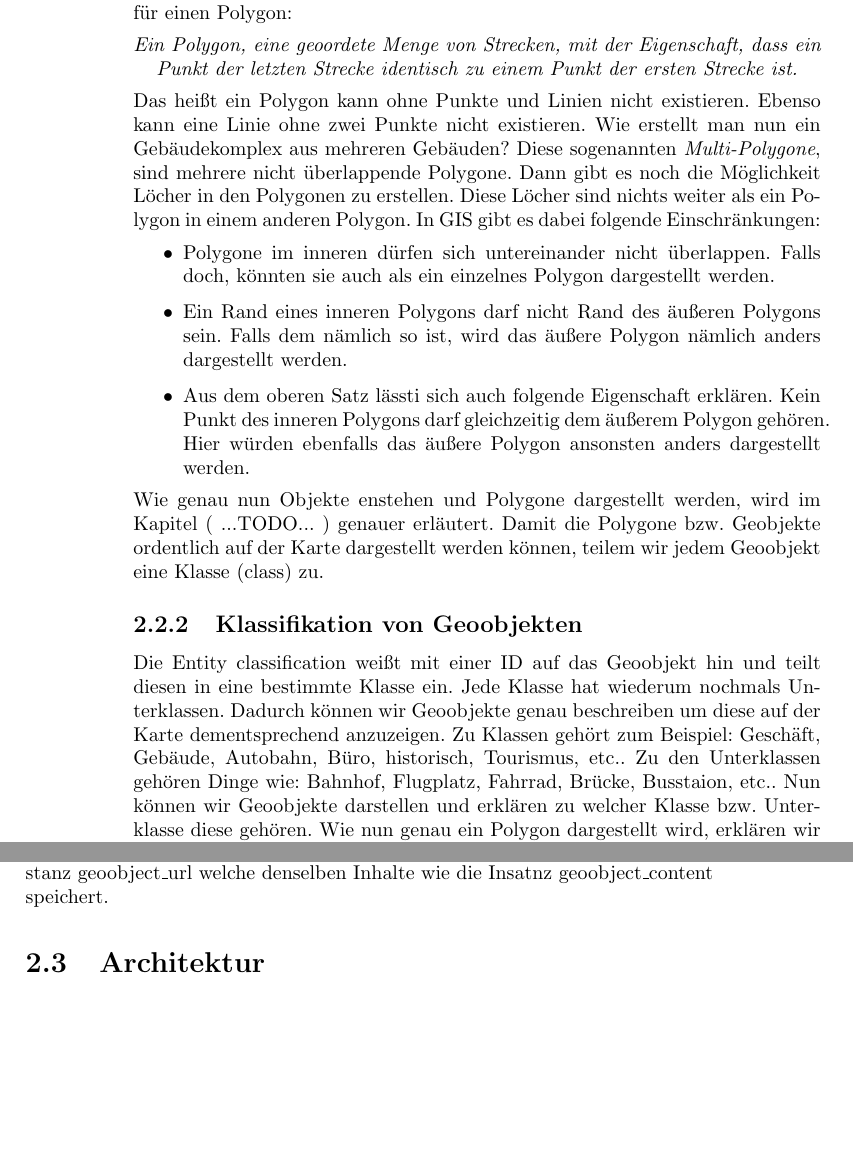
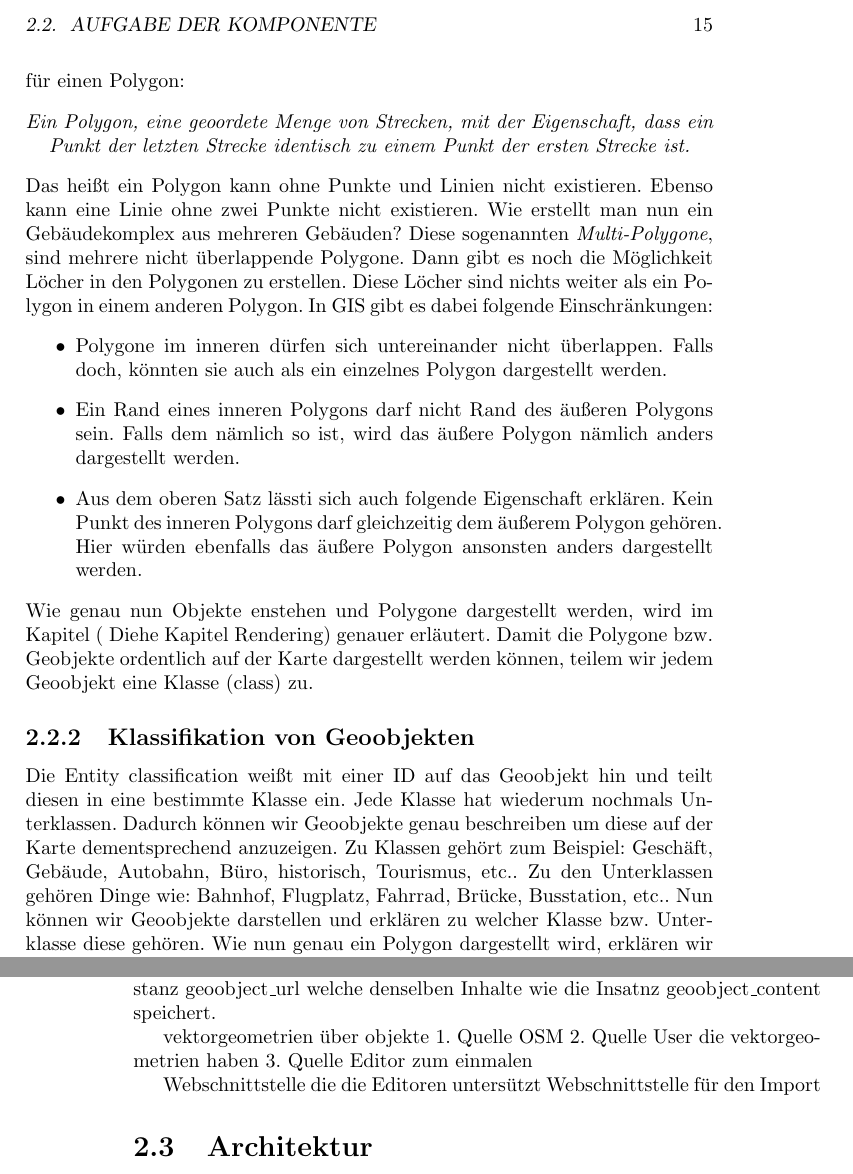
Before and after one commit to OpenHistoricalDataMap/OHDM-Documentation, a LaTeX book (OHDM.tex, which reads ohdm_datenmodell/komponentenbeschreibung.tex): two parts of pages 14 and 15 of 74 before the commit and two parts of pages 15 and 16 of 76 after it, joined at a grey line, cut at the place of the change, the shorter picture padded with empty space. Compiled offline with pdfLaTeX.

Commit message:
Datensturktur

```diff
--- a/ohdm_datenmodell/komponentenbeschreibung.tex
+++ b/ohdm_datenmodell/komponentenbeschreibung.tex
@@ -48,14 +57,14 @@ Da OHDM mit PostGIS arbeitet (für GIS siehe ...) werden die zweidimensionalen O
 Das heißt ein Polygon kann ohne Punkte und Linien nicht existieren. Ebenso kann eine Linie ohne zwei Punkte nicht existieren. Wie erstellt man nun ein Gebäudekomplex aus mehreren Gebäuden? Diese sogenannten \textit{Multi-Polygone}, sind mehrere nicht überlappende Polygone. Dann gibt es noch die Möglichkeit Löcher in den Polygonen zu erstellen. Diese Löcher sind nichts weiter als ein Polygon in einem anderen Polygon. In GIS gibt es dabei folgende Einschränkungen:
 \begin{itemize}
 \item Polygone im inneren dürfen sich untereinander nicht überlappen. Falls doch, könnten sie auch als ein einzelnes Polygon dargestellt werden.
-\item Ein Rand eines inneren Polygons darf nicht Rand des äußeren Polygons sein. Falls dem nämlich so ist, wird das äußere Polygon nämlich anders dargestellt werden. %TODO @Behzad wie dargestellt?
-\item Aus dem oberen Satz lässti sich auch folgende Eigenschaft erklären. Kein Punkt des inneren Polygons darf gleichzeitig dem äußerem Polygon gehören. Hier würden ebenfalls das äußere Polygon ansonsten anders dargestellt werden. %TODO @Behzad auch hier, wie?
+\item Ein Rand eines inneren Polygons darf nicht Rand des äußeren Polygons sein. Falls dem nämlich so ist, wird das äußere Polygon nämlich anders dargestellt werden. %TODO @Behzad wie dargestellt? OGC Standard
+\item Aus dem oberen Satz lässti sich auch folgende Eigenschaft erklären. Kein Punkt des inneren Polygons darf gleichzeitig dem äußerem Polygon gehören. Hier würden ebenfalls das äußere Polygon ansonsten anders dargestellt werden. %TODO @Behzad auch hier, wie? Siehe oben
 \end{itemize}
-%TODO
-Wie genau nun Objekte enstehen und Polygone dargestellt werden, wird im Kapitel ( ...TODO... ) genauer erläutert. Damit die Polygone bzw. Geobjekte ordentlich auf der Karte  dargestellt werden können, teilem wir jedem Geoobjekt eine Klasse (class) zu.
+%TODO  Rendering
+Wie genau nun Objekte enstehen und Polygone dargestellt werden, wird im Kapitel ( Diehe Kapitel Rendering) genauer erläutert. Damit die Polygone bzw. Geobjekte ordentlich auf der Karte  dargestellt werden können, teilem wir jedem Geoobjekt eine Klasse (class) zu.
 
 \subsection{Klassifikation von Geoobjekten}
-Die Entity classification weißt mit einer ID auf das Geoobjekt hin und teilt diesen in eine bestimmte Klasse ein. Jede Klasse hat wiederum nochmals Unterklassen. Dadurch können wir Geoobjekte genau beschreiben um diese auf der Karte dementsprechend anzuzeigen. Zu Klassen gehört zum Beispiel: Geschäft, Gebäude, Autobahn, Büro, historisch, Tourismus, etc.. Zu den Unterklassen gehören Dinge wie: Bahnhof, Flugplatz, Fahrrad, Brücke, Busstaion, etc.. %TODO @Behzad den Unterschied bitte genauer erklären, bin noch etwas verwirrt
+Die Entity classification weißt mit einer ID auf das Geoobjekt hin und teilt diesen in eine bestimmte Klasse ein. Jede Klasse hat wiederum nochmals Unterklassen. Dadurch können wir Geoobjekte genau beschreiben um diese auf der Karte dementsprechend anzuzeigen. Zu Klassen gehört zum Beispiel: Geschäft, Gebäude, Autobahn, Büro, historisch, Tourismus, etc.. Zu den Unterklassen gehören Dinge wie: Bahnhof, Flugplatz, Fahrrad, Brücke, Busstation, etc.. %TODO @Behzad den Unterschied bitte genauer erklären, bin noch etwas verwirrt
 Nun können wir Geoobjekte darstellen und erklären zu welcher Klasse bzw. Unterklasse diese gehören. Wie nun genau ein Polygon dargestellt wird, erklären wir im nächsten Abschnitt.
 
 \subsection{Der Inhalt eines Geoobjekts}
@@ -65,3 +74,11 @@ Wir möchten nun in OHDM eine Möglichkeit haben, anhand einer URL auf spezifisc
 \subsection{URLs für Geoobjekte}
 In der Instanz URL (url) existiert eine URL womit direkt auf das verwiesene Geobjekt zugegriffen werden kann. Diese Instanz weist aber erst auf die Instanz geoobject\_url welche denselben Inhalte wie die Insatnz geoobject\_content speichert.
 %TODO @Behzad warum gibt es geoobject_content und geoobject_url wenn beide fast dieselben Attribute haben? warum nicht in eine Tabelle speichern?
+
+vektorgeometrien über objekte
+1. Quelle OSM
+2. Quelle User die vektorgeometrien haben
+3. Quelle Editor zum einmalen
+
+Webschnittstelle die die Editoren untersützt
+Webschnittstelle für den Import
@@ -68,3 +90,6 @@ In der Instanz URL (url) existiert eine URL womit direkt auf das verwiesene Geob
+\label{fig:datamodell}
+\end{figure}
+
 
 \section{Architektur}
 
```
Also changed, not shown: ohdm_datenmodell/komponentenbeschreibung.tex (14 more changed lines).
